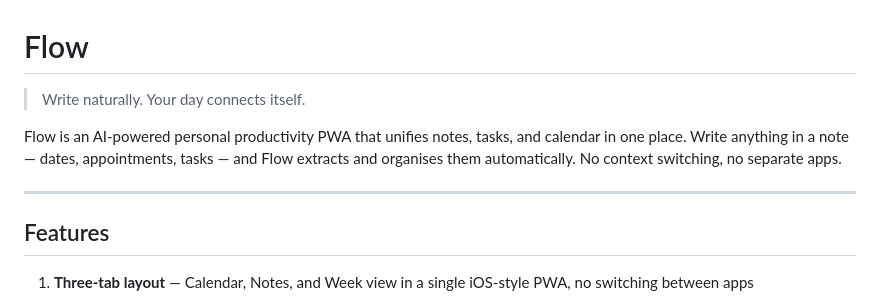
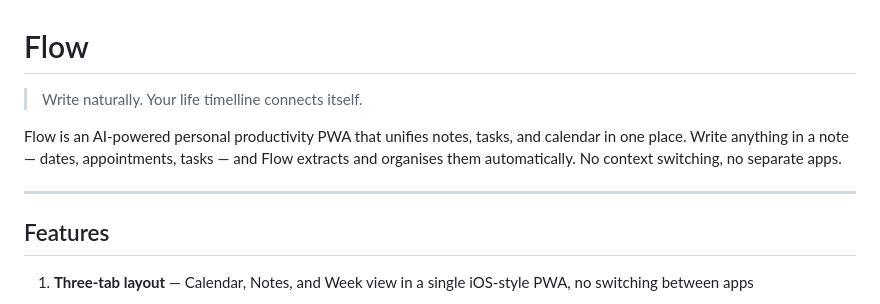
Before and after one commit to Abdul7602/flow, a Markdown page: README.md, the part around the change. Rendered like a GitHub page.

```diff
--- a/README.md
+++ b/README.md
@@ -1,10 +1,12 @@
 # Flow
 
-> Write naturally. Your day connects itself.
+> Write naturally. Your life timelline connects itself.
 
 Flow is an AI-powered personal productivity PWA that unifies notes, tasks, and calendar in one place. Write anything in a note — dates, appointments, tasks — and Flow extracts and organises them automatically. No context switching, no separate apps.
 
 ---
+
+
 
 ## Features
 
```
